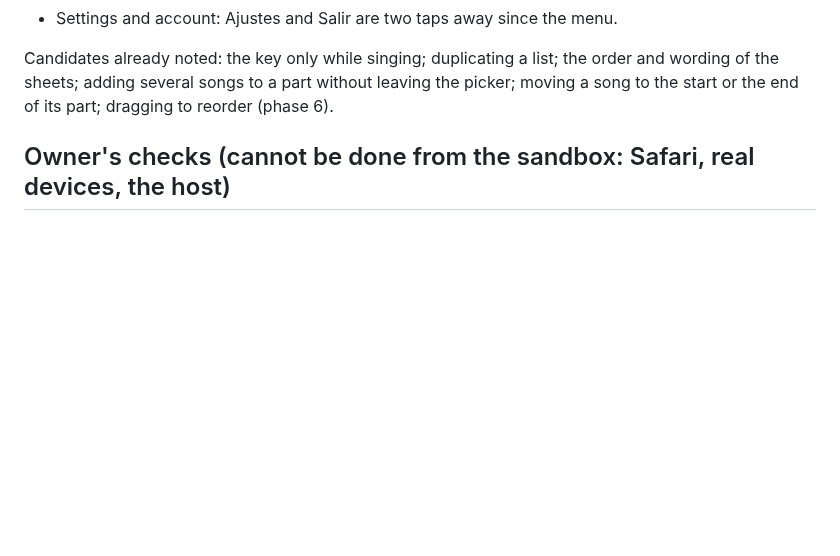
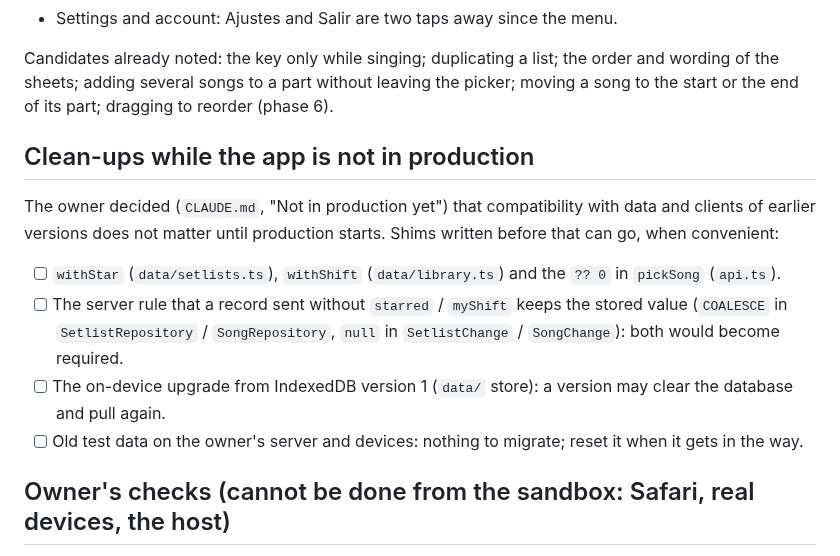
Before and after one commit to rudypalacios/lista.musicos-catolicos.com, a Markdown page: TODO.md, the part around the change. Rendered like a GitHub page; blank space fills up the shorter version.

```diff
--- a/TODO.md
+++ b/TODO.md
@@ -33,6 +33,17 @@ the list, and nothing in `DESIGN-LOCK.md` is touched unless the owner unlocks it
 Candidates already noted: the key only while singing; duplicating a list; the order and wording of the sheets;
 adding several songs to a part without leaving the picker; moving a song to the start or the end of its part;
 dragging to reorder (phase 6).
+
+## Clean-ups while the app is not in production
+
+The owner decided (`CLAUDE.md`, "Not in production yet") that compatibility with data and clients of earlier
+versions does not matter until production starts. Shims written before that can go, when convenient:
+
+- [ ] `withStar` (`data/setlists.ts`), `withShift` (`data/library.ts`) and the `?? 0` in `pickSong` (`api.ts`).
+- [ ] The server rule that a record sent without `starred` / `myShift` keeps the stored value (`COALESCE` in
+      `SetlistRepository` / `SongRepository`, `null` in `SetlistChange` / `SongChange`): both would become required.
+- [ ] The on-device upgrade from IndexedDB version 1 (`data/` store): a version may clear the database and pull again.
+- [ ] Old test data on the owner's server and devices: nothing to migrate; reset it when it gets in the way.
 
 ## Owner's checks (cannot be done from the sandbox: Safari, real devices, the host)
 
```
Also changed, not shown: CLAUDE.md (+22 -1 lines).
